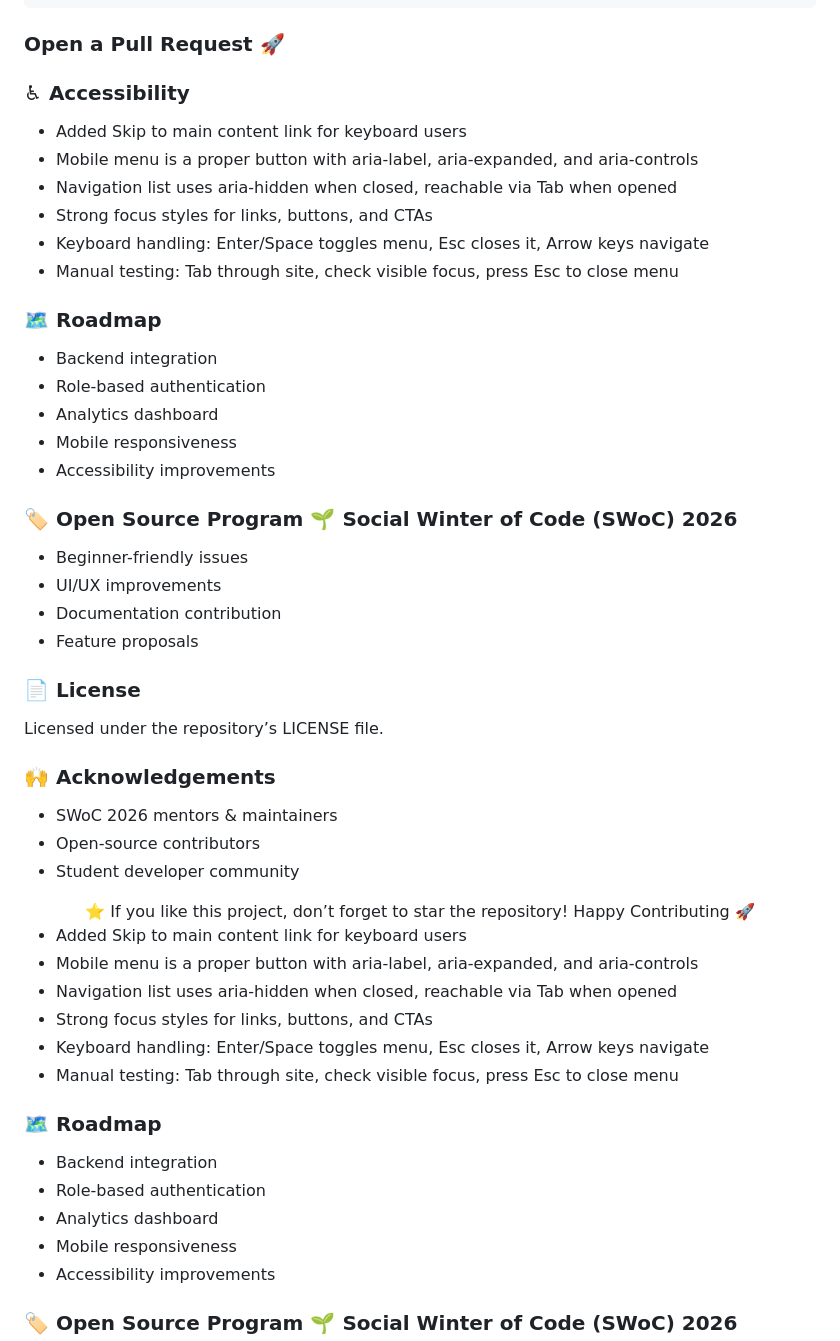
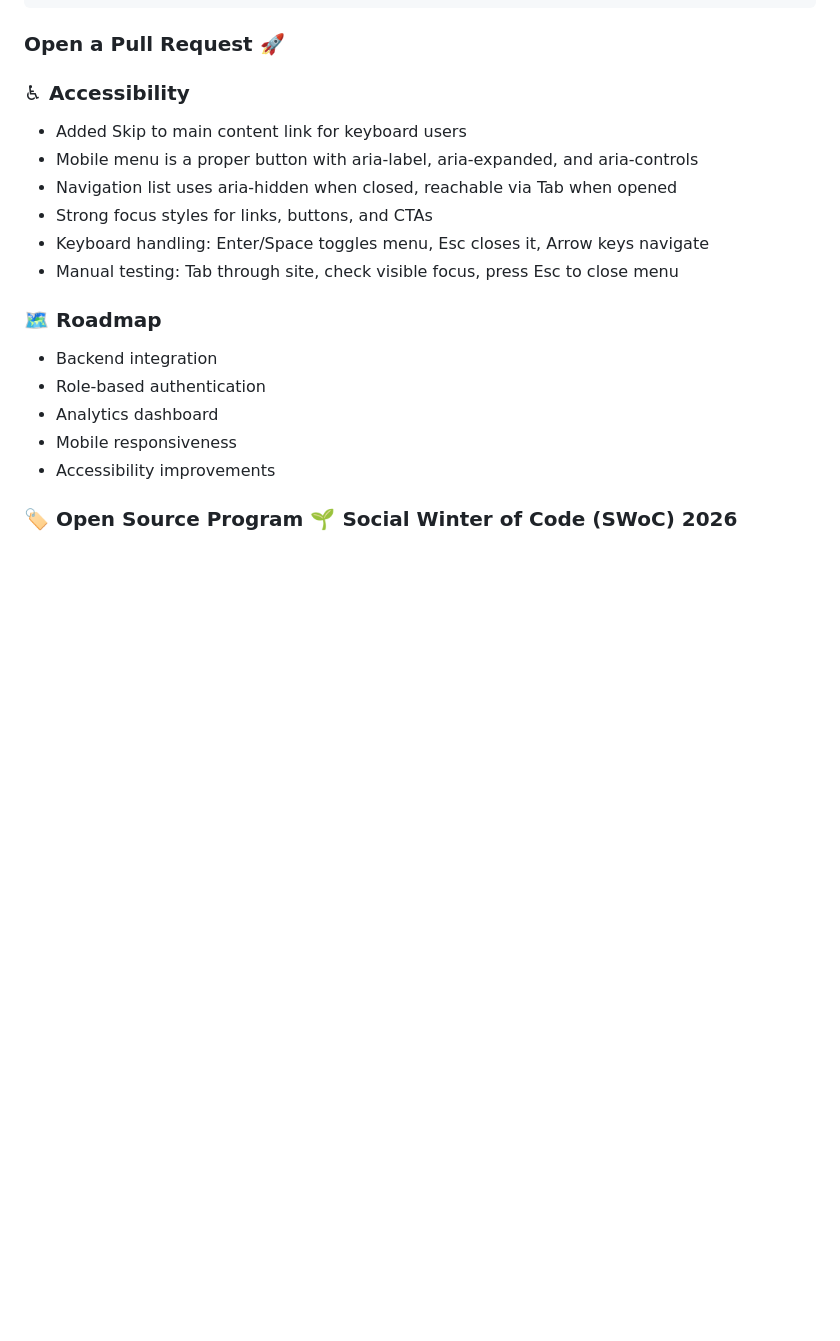
Before and after one commit to abhishree-k/club-hub, a Markdown page: README.md, the part around the change. Rendered like a GitHub page; blank space fills up the shorter version.

```diff
--- a/README.md
+++ b/README.md
@@ -217,42 +217,6 @@ git push origin feature/your-feature
 
 ### ♿ Accessibility
 
-
-- Added Skip to main content link for keyboard users
-- Mobile menu is a proper button with aria-label, aria-expanded, and aria-controls
-- Navigation list uses aria-hidden when closed, reachable via Tab when opened
-- Strong focus styles for links, buttons, and CTAs
-- Keyboard handling: Enter/Space toggles menu, Esc closes it, Arrow keys navigate
-- Manual testing: Tab through site, check visible focus, press Esc to close menu
-
-### 🗺 Roadmap
-- Backend integration
-- Role-based authentication
-- Analytics dashboard
-- Mobile responsiveness
-- Accessibility improvements
-
-### 🏷 Open Source Program 🌱 Social Winter of Code (SWoC) 2026
-
-- Beginner-friendly issues
-- UI/UX improvements
-- Documentation contribution
-- Feature proposals
-
-### 📄 License
-
-Licensed under the repository’s LICENSE file.
-
-### 🙌 Acknowledgements
-
-- SWoC 2026 mentors & maintainers
-- Open-source contributors
-- Student developer community
-
-<div align="center"> ⭐ If you like this project, don’t forget to star the repository! Happy Contributing 🚀 </div>
-
-
-
 - Added Skip to main content link for keyboard users
 - Mobile menu is a proper button with aria-label, aria-expanded, and aria-controls
 - Navigation list uses aria-hidden when closed, reachable via Tab when opened
```
